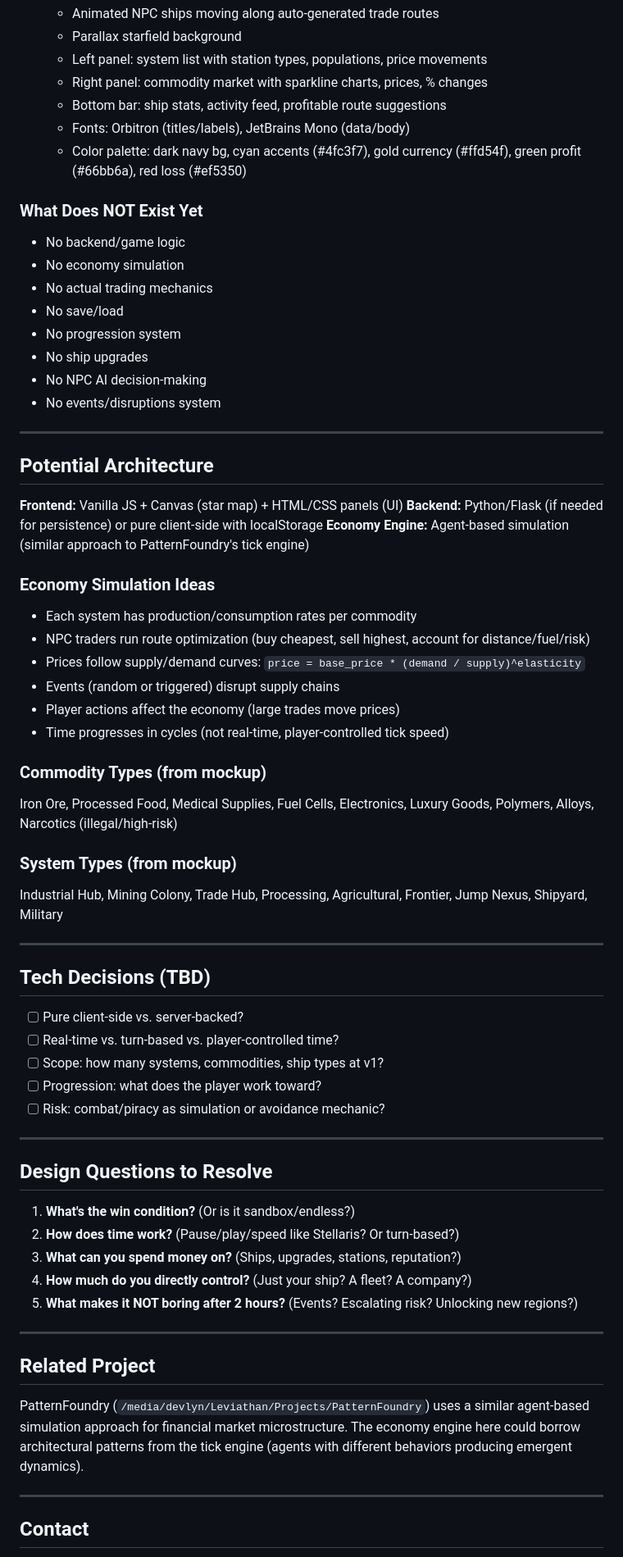
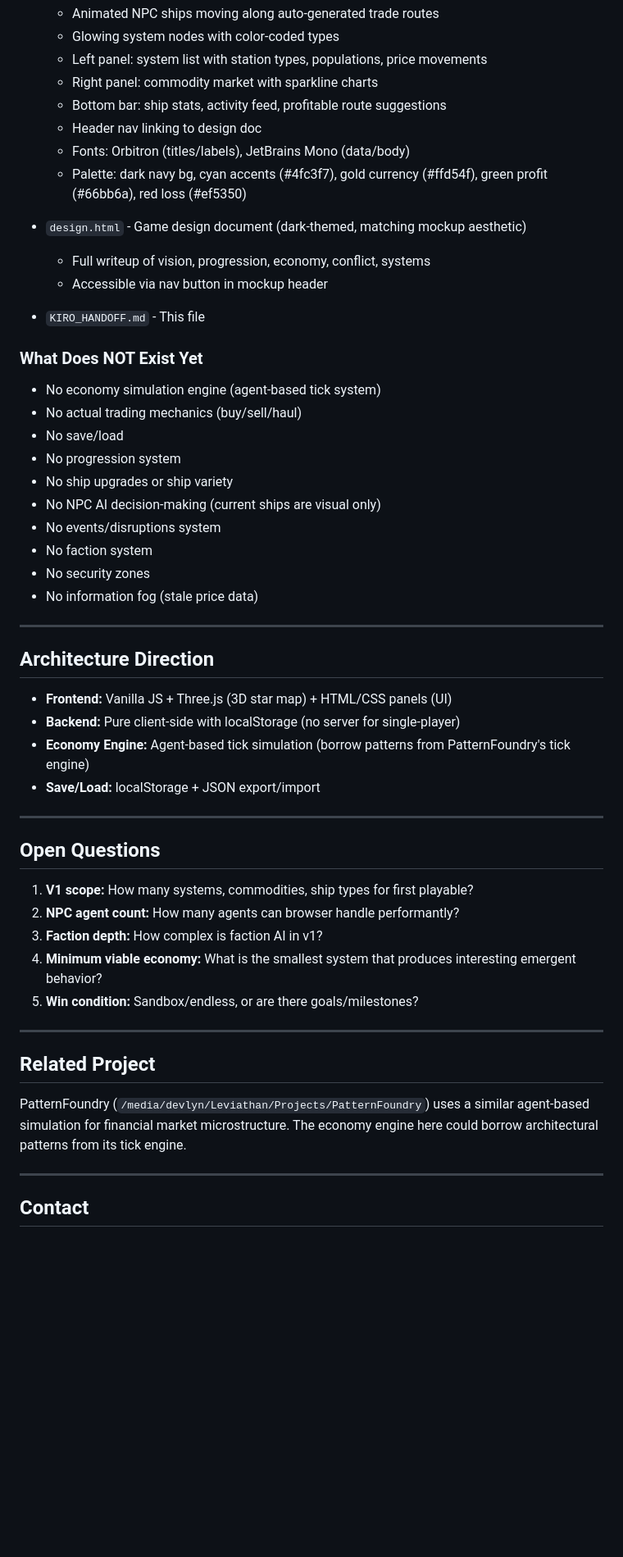
Before and after one commit to dvln811/SpaceEconomy, a Markdown page: KIRO_HANDOFF.md, the part around one of its changes. Shown at 82% size. Rendered like a GitHub page; blank space fills up the shorter version.

Commit message:
Update KIRO_HANDOFF.md with current state and design decisions

```diff
--- a/KIRO_HANDOFF.md
+++ b/KIRO_HANDOFF.md
@@ -54,68 +76,54 @@ A browser-based space economy simulation game. Single-player. The core appeal is
   - Animated NPC ships moving along auto-generated trade routes
-  - Parallax starfield background
+  - Glowing system nodes with color-coded types
   - Left panel: system list with station types, populations, price movements
-  - Right panel: commodity market with sparkline charts, prices, % changes
+  - Right panel: commodity market with sparkline charts
   - Bottom bar: ship stats, activity feed, profitable route suggestions
+  - Header nav linking to design doc
   - Fonts: Orbitron (titles/labels), JetBrains Mono (data/body)
-  - Color palette: dark navy bg, cyan accents (#4fc3f7), gold currency (#ffd54f), green profit (#66bb6a), red loss (#ef5350)
+  - Palette: dark navy bg, cyan accents (#4fc3f7), gold currency (#ffd54f), green profit (#66bb6a), red loss (#ef5350)
+
+- `design.html` - Game design document (dark-themed, matching mockup aesthetic)
+  - Full writeup of vision, progression, economy, conflict, systems
+  - Accessible via nav button in mockup header
+
+- `KIRO_HANDOFF.md` - This file
 
 ### What Does NOT Exist Yet
-- No backend/game logic
-- No economy simulation
-- No actual trading mechanics
+- No economy simulation engine (agent-based tick system)
+- No actual trading mechanics (buy/sell/haul)
 - No save/load
 - No progression system
-- No ship upgrades
-- No NPC AI decision-making
+- No ship upgrades or ship variety
+- No NPC AI decision-making (current ships are visual only)
 - No events/disruptions system
+- No faction system
+- No security zones
+- No information fog (stale price data)
 
 ---
 
-## Potential Architecture
+## Architecture Direction
 
-**Frontend:** Vanilla JS + Canvas (star map) + HTML/CSS panels (UI)
-**Backend:** Python/Flask (if needed for persistence) or pure client-side with localStorage
-**Economy Engine:** Agent-based simulation (similar approach to PatternFoundry's tick engine)
-
-### Economy Simulation Ideas
-- Each system has production/consumption rates per commodity
-- NPC traders run route optimization (buy cheapest, sell highest, account for distance/fuel/risk)
-- Prices follow supply/demand curves: `price = base_price * (demand / supply)^elasticity`
-- Events (random or triggered) disrupt supply chains
-- Player actions affect the economy (large trades move prices)
-- Time progresses in cycles (not real-time, player-controlled tick speed)
-
-### Commodity Types (from mockup)
-Iron Ore, Processed Food, Medical Supplies, Fuel Cells, Electronics, Luxury Goods, Polymers, Alloys, Narcotics (illegal/high-risk)
-
-### System Types (from mockup)
-Industrial Hub, Mining Colony, Trade Hub, Processing, Agricultural, Frontier, Jump Nexus, Shipyard, Military
+- **Frontend:** Vanilla JS + Three.js (3D star map) + HTML/CSS panels (UI)
+- **Backend:** Pure client-side with localStorage (no server for single-player)
+- **Economy Engine:** Agent-based tick simulation (borrow patterns from PatternFoundry's tick engine)
+- **Save/Load:** localStorage + JSON export/import
 
 ---
 
-## Tech Decisions (TBD)
+## Open Questions
 
-- [ ] Pure client-side vs. server-backed?
-- [ ] Real-time vs. turn-based vs. player-controlled time?
-- [ ] Scope: how many systems, commodities, ship types at v1?
-- [ ] Progression: what does the player work toward?
-- [ ] Risk: combat/piracy as simulation or avoidance mechanic?
-
----
-
-## Design Questions to Resolve
-
-1. **What's the win condition?** (Or is it sandbox/endless?)
-2. **How does time work?** (Pause/play/speed like Stellaris? Or turn-based?)
-3. **What can you spend money on?** (Ships, upgrades, stations, reputation?)
-4. **How much do you directly control?** (Just your ship? A fleet? A company?)
-5. **What makes it NOT boring after 2 hours?** (Events? Escalating risk? Unlocking new regions?)
+1. **V1 scope:** How many systems, commodities, ship types for first playable?
+2. **NPC agent count:** How many agents can browser handle performantly?
+3. **Faction depth:** How complex is faction AI in v1?
+4. **Minimum viable economy:** What is the smallest system that produces interesting emergent behavior?
+5. **Win condition:** Sandbox/endless, or are there goals/milestones?
 
 ---
 
 ## Related Project
 
-PatternFoundry (`/media/devlyn/Leviathan/Projects/PatternFoundry`) uses a similar agent-based simulation approach for financial market microstructure. The economy engine here could borrow architectural patterns from the tick engine (agents with different behaviors producing emergent dynamics).
+PatternFoundry (`/media/devlyn/Leviathan/Projects/PatternFoundry`) uses a similar agent-based simulation for financial market microstructure. The economy engine here could borrow architectural patterns from its tick engine.
 
 ---
 
```
Also changed, not shown: other parts of KIRO_HANDOFF.md (+43 -21 lines).
